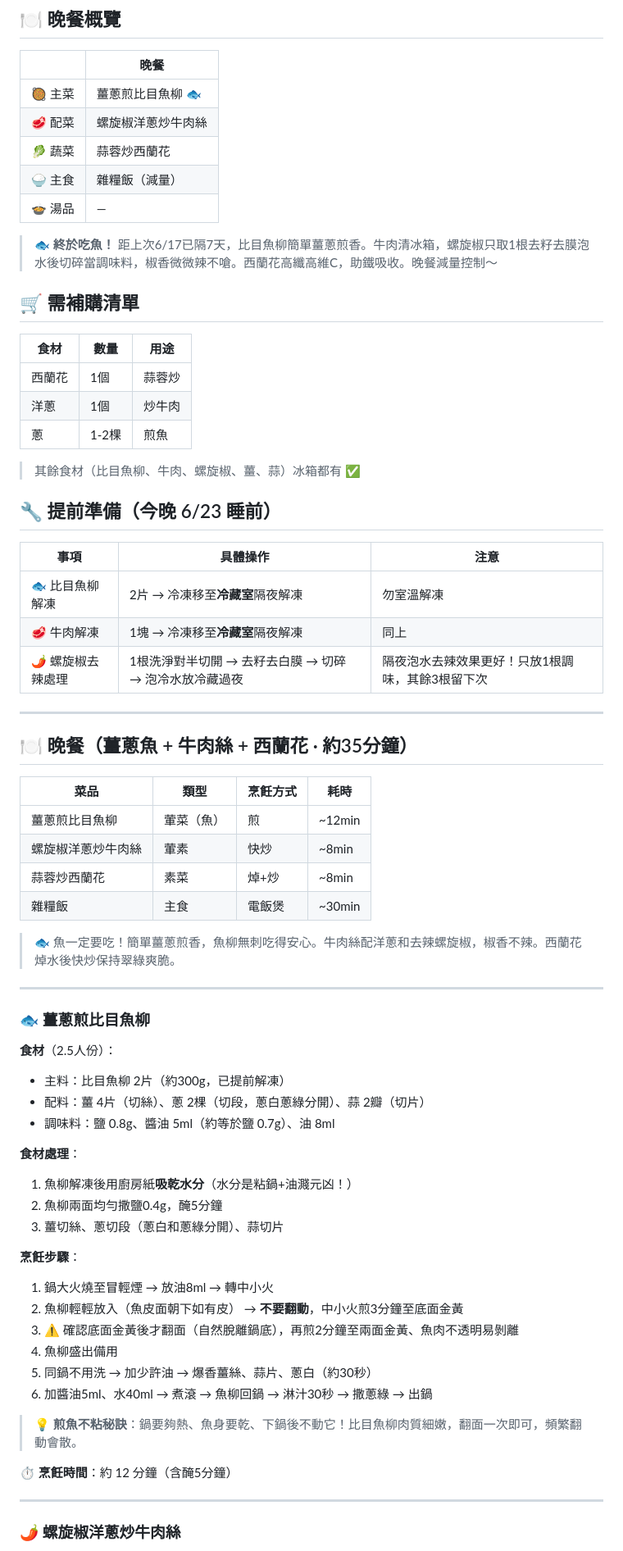
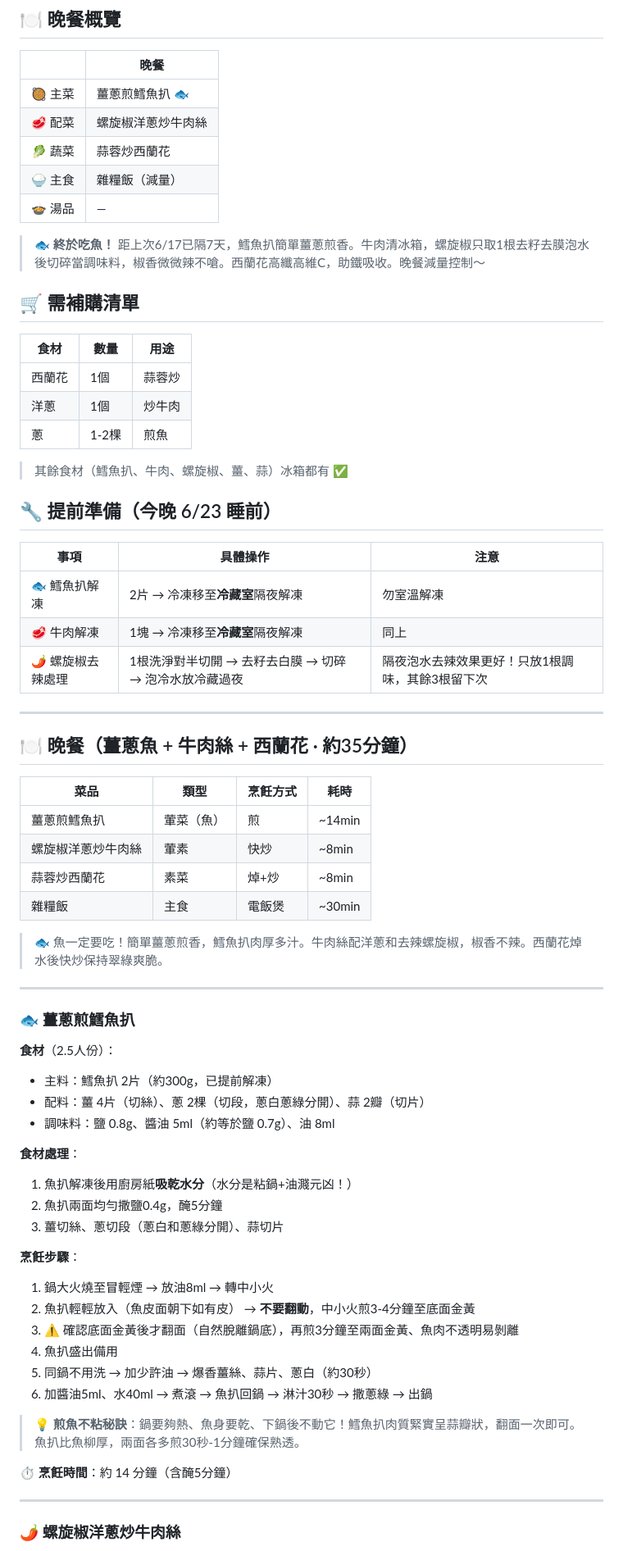
Before and after one commit to NeoLuk/eat-what-tmr, a Markdown page: output/2026-06-24-孕36周.md, the part around one of its changes. Shown at 82% size. Rendered like a GitHub page.

Commit message:
Update dinner menu for June 24: change main dish from flounder to cod and adjust related descriptions

```diff
--- a/output/2026-06-24-孕36周.md
+++ b/output/2026-06-24-孕36周.md
@@ -6,13 +6,13 @@
 
 | | 晚餐 |
 |------|------|
-| 🥘 主菜 | 薑蔥煎比目魚柳 🐟 |
+| 🥘 主菜 | 薑蔥煎鱈魚扒 🐟 |
 | 🥩 配菜 | 螺旋椒洋蔥炒牛肉絲 |
 | 🥬 蔬菜 | 蒜蓉炒西蘭花 |
 | 🍚 主食 | 雜糧飯（減量） |
 | 🍲 湯品 | — |
 
-> 🐟 **終於吃魚！** 距上次6/17已隔7天，比目魚柳簡單薑蔥煎香。牛肉清冰箱，螺旋椒只取1根去籽去膜泡水後切碎當調味料，椒香微微辣不嗆。西蘭花高纖高維C，助鐵吸收。晚餐減量控制～
+> 🐟 **終於吃魚！** 距上次6/17已隔7天，鱈魚扒簡單薑蔥煎香。牛肉清冰箱，螺旋椒只取1根去籽去膜泡水後切碎當調味料，椒香微微辣不嗆。西蘭花高纖高維C，助鐵吸收。晚餐減量控制～
 
 ## 🛒 需補購清單
 
@@ -22,13 +22,13 @@
 | 洋蔥 | 1個 | 炒牛肉 |
 | 蔥 | 1-2棵 | 煎魚 |
 
-> 其餘食材（比目魚柳、牛肉、螺旋椒、薑、蒜）冰箱都有 ✅
+> 其餘食材（鱈魚扒、牛肉、螺旋椒、薑、蒜）冰箱都有 ✅
 
 ## 🔧 提前準備（今晚 6/23 睡前）
 
 | 事項 | 具體操作 | 注意 |
 |------|----------|------|
-| 🐟 比目魚柳解凍 | 2片 → 冷凍移至**冷藏室**隔夜解凍 | 勿室溫解凍 |
+| 🐟 鱈魚扒解凍 | 2片 → 冷凍移至**冷藏室**隔夜解凍 | 勿室溫解凍 |
 | 🥩 牛肉解凍 | 1塊 → 冷凍移至**冷藏室**隔夜解凍 | 同上 |
 | 🌶️ 螺旋椒去辣處理 | 1根洗淨對半切開 → 去籽去白膜 → 切碎 → 泡冷水放冷藏過夜 | 隔夜泡水去辣效果更好！只放1根調味，其餘3根留下次 |
 
@@ -38,38 +38,38 @@
 
 | 菜品 | 類型 | 烹飪方式 | 耗時 |
 |------|------|----------|------|
-| 薑蔥煎比目魚柳 | 葷菜（魚） | 煎 | ~12min |
+| 薑蔥煎鱈魚扒 | 葷菜（魚） | 煎 | ~14min |
 | 螺旋椒洋蔥炒牛肉絲 | 葷素 | 快炒 | ~8min |
 | 蒜蓉炒西蘭花 | 素菜 | 焯+炒 | ~8min |
 | 雜糧飯 | 主食 | 電飯煲 | ~30min |
 
-> 🐟 魚一定要吃！簡單薑蔥煎香，魚柳無刺吃得安心。牛肉絲配洋蔥和去辣螺旋椒，椒香不辣。西蘭花焯水後快炒保持翠綠爽脆。
+> 🐟 魚一定要吃！簡單薑蔥煎香，鱈魚扒肉厚多汁。牛肉絲配洋蔥和去辣螺旋椒，椒香不辣。西蘭花焯水後快炒保持翠綠爽脆。
 
 ---
 
-### 🐟 薑蔥煎比目魚柳
+### 🐟 薑蔥煎鱈魚扒
 
 **食材**（2.5人份）：
-- 主料：比目魚柳 2片（約300g，已提前解凍）
+- 主料：鱈魚扒 2片（約300g，已提前解凍）
 - 配料：薑 4片（切絲）、蔥 2棵（切段，蔥白蔥綠分開）、蒜 2瓣（切片）
 - 調味料：鹽 0.8g、醬油 5ml（約等於鹽 0.7g）、油 8ml
 
 **食材處理**：
-1. 魚柳解凍後用廚房紙**吸乾水分**（水分是粘鍋+油濺元凶！）
-2. 魚柳兩面均勻撒鹽0.4g，醃5分鐘
+1. 魚扒解凍後用廚房紙**吸乾水分**（水分是粘鍋+油濺元凶！）
+2. 魚扒兩面均勻撒鹽0.4g，醃5分鐘
 3. 薑切絲、蔥切段（蔥白和蔥綠分開）、蒜切片
 
 **烹飪步驟**：
 1. 鍋大火燒至冒輕煙 → 放油8ml → 轉中小火
-2. 魚柳輕輕放入（魚皮面朝下如有皮） → **不要翻動**，中小火煎3分鐘至底面金黃
-3. ⚠️ 確認底面金黃後才翻面（自然脫離鍋底），再煎2分鐘至兩面金黃、魚肉不透明易剝離
-4. 魚柳盛出備用
+2. 魚扒輕輕放入（魚皮面朝下如有皮） → **不要翻動**，中小火煎3-4分鐘至底面金黃
+3. ⚠️ 確認底面金黃後才翻面（自然脫離鍋底），再煎3分鐘至兩面金黃、魚肉不透明易剝離
+4. 魚扒盛出備用
 5. 同鍋不用洗 → 加少許油 → 爆香薑絲、蒜片、蔥白（約30秒）
-6. 加醬油5ml、水40ml → 煮滾 → 魚柳回鍋 → 淋汁30秒 → 撒蔥綠 → 出鍋
+6. 加醬油5ml、水40ml → 煮滾 → 魚扒回鍋 → 淋汁30秒 → 撒蔥綠 → 出鍋
 
-> 💡 **煎魚不粘秘訣**：鍋要夠熱、魚身要乾、下鍋後不動它！比目魚柳肉質細嫩，翻面一次即可，頻繁翻動會散。
+> 💡 **煎魚不粘秘訣**：鍋要夠熱、魚身要乾、下鍋後不動它！鱈魚扒肉質緊實呈蒜瓣狀，翻面一次即可。魚扒比魚柳厚，兩面各多煎30秒-1分鐘確保熟透。
 
-**⏱️ 烹飪時間**：約 12 分鐘（含醃5分鐘）
+**⏱️ 烹飪時間**：約 14 分鐘（含醃5分鐘）
 
 ---
 
```
Also changed, not shown: other parts of output/2026-06-24-孕36周.md (+4 -4 lines).
